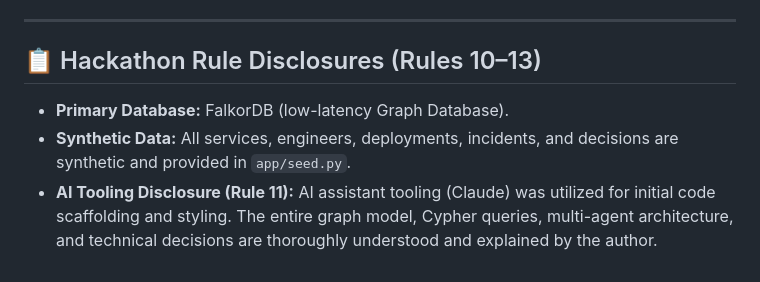
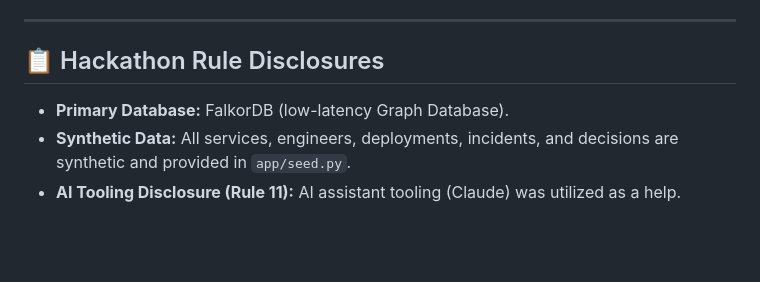
Before and after one commit to Aishwary2004Gupta/Graph-Hacks, a Markdown page: hindsight/README.md, the part around the change. GitHub-like rendering; blank space fills up the shorter version.

Commit message:
Revise Tooling Disclosure in README
Updated the AI Tooling Disclosure to clarify the role of AI assistant tooling.

```diff
--- a/hindsight/README.md
+++ b/hindsight/README.md
@@ -129,7 +129,7 @@ Hindsight leverages FalkorDB's multi-graph capability to maintain strict physica
 
 ---
 
-## 📋 Hackathon Rule Disclosures (Rules 10–13)
+## 📋 Hackathon Rule Disclosures
 - **Primary Database:** FalkorDB (low-latency Graph Database).
 - **Synthetic Data:** All services, engineers, deployments, incidents, and decisions are synthetic and provided in `app/seed.py`.
-- **AI Tooling Disclosure (Rule 11):** AI assistant tooling (Claude) was utilized for initial code scaffolding and styling. The entire graph model, Cypher queries, multi-agent architecture, and technical decisions are thoroughly understood and explained by the author.
+- **AI Tooling Disclosure (Rule 11):** AI assistant tooling (Claude) was utilized as a help.
```
